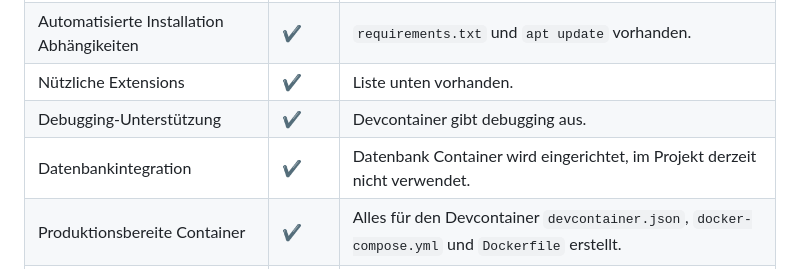
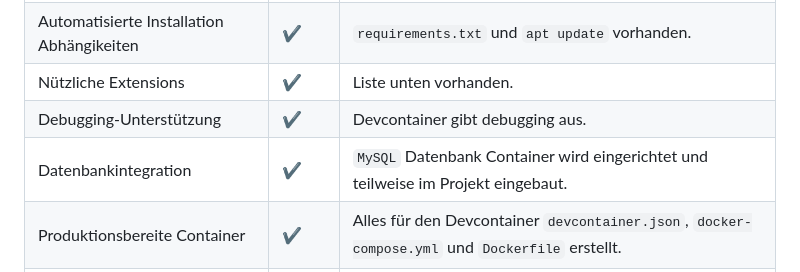
Before and after one commit to w0lfzk1nd-school/2048AI-Webgui, a Markdown page: README.md, the part around the change. GitHub-like rendering.

```diff
--- a/README.md
+++ b/README.md
@@ -22,7 +22,7 @@ Dies ist eine Entwicklungsumgebung für das `2048AI` Projekt. Diese Umgebung ver
 | Automatisierte Installation Abhängikeiten | ✔️ | `requirements.txt` und `apt update` vorhanden. |
 | Nützliche Extensions | ✔️ | Liste unten vorhanden. |
 | Debugging-Unterstützung | ✔️ | Devcontainer gibt debugging aus. |
-| Datenbankintegration | ✔️ | Datenbank Container wird eingerichtet, im Projekt derzeit nicht verwendet. |
+| Datenbankintegration | ✔️ | `MySQL` Datenbank Container wird eingerichtet und teilweise im Projekt eingebaut. |
 | Produktionsbereite Container | ✔️ | Alles für den Devcontainer `devcontainer.json`, `docker-compose.yml` und `Dockerfile` erstellt. |
 | Sicheres Handling sensibler Daten | ✔️ | `.env` Datei erstellt und in `.gitignore` erwähnt. |
 | Demodaten | ✔️ | `db_test.py` zum Testen der Datenbankfunktion vorhanden. |
```
